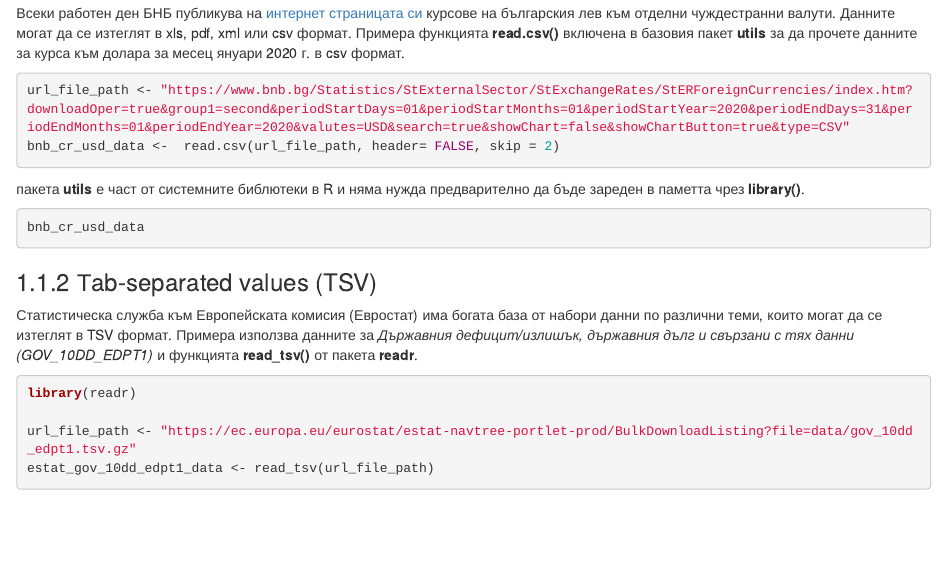
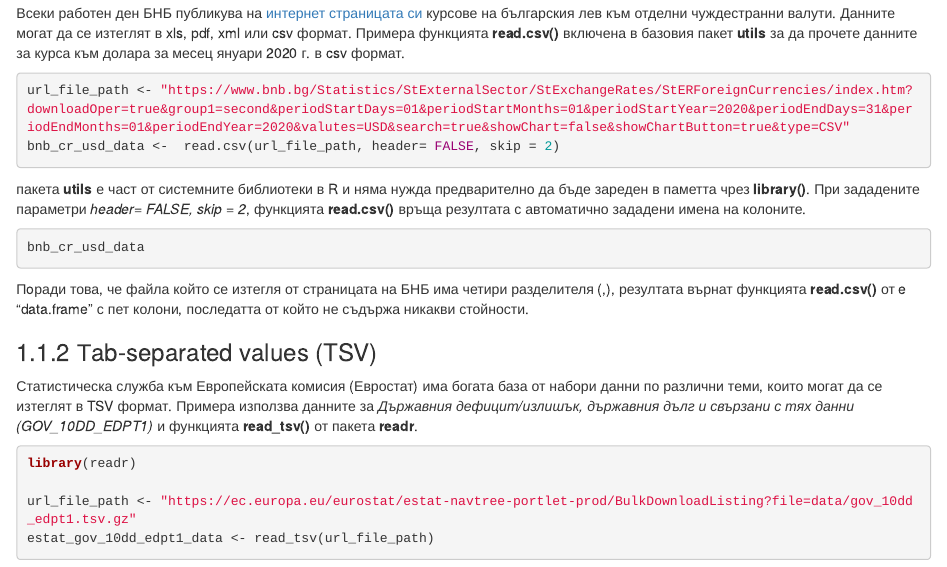
Before and after one commit to bobsan16/RStatistics, an R Markdown document (01-data.Rmd): the page in a window 1100 px wide, from 840 px down. Rendered offline with R 4.5, knitr and Pandoc, with nearby package versions; the code chunks are not run, so their results and figures are left out; drawn as R Markdown's standard HTML page in place of the format the file asks for.

Commit message:
add to 01-data

````diff
--- a/01-data.Rmd
+++ b/01-data.Rmd
@@ -39,12 +39,16 @@
 
 ```
 
-пакета **utils** е част от системните библютеки в R и няма нужда предварително да бъде зареден в паметта чрез **library()**.
+пакета **utils** е част от системните библиотеки в R и няма нужда предварително да бъде зареден в паметта чрез **library()**. При зададените параметри *header= FALSE, skip = 2*, функцията **read.csv()** връща резултата с автоматично зададени имена на колоните.
 
 ```{r readcsv_print}
 bnb_cr_usd_data
 
 ```
+
+Пoради това, че файла който се изтегля от страницата на БНБ има четири разделителя (,), резултата върнат функцията **read.csv()** от e "data.frame" с пет колони, последатта от който не съдържа никакви стойности.
+
+
 
 
 ### Тab-separated values (TSV) {#tab-data-tsv}
````
Also changed, not shown: 2 other files.
